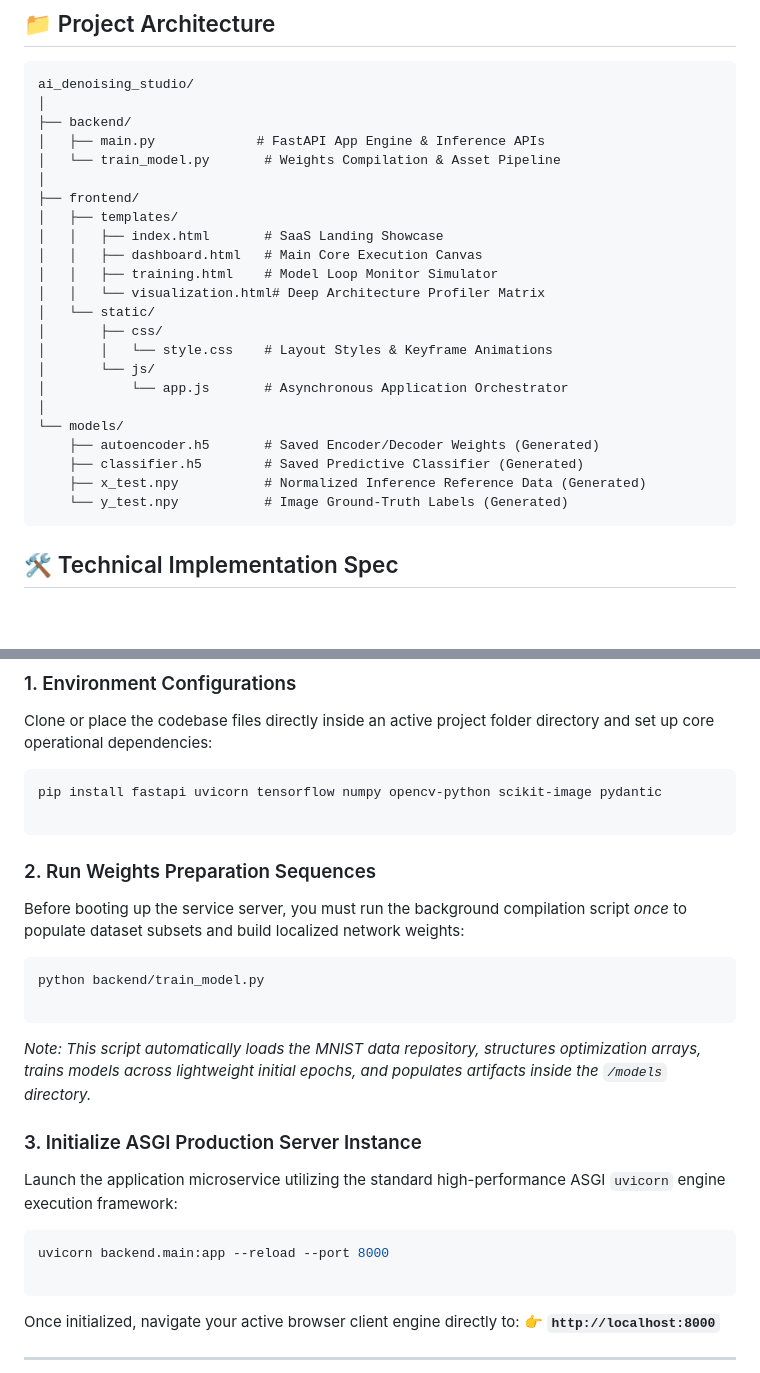
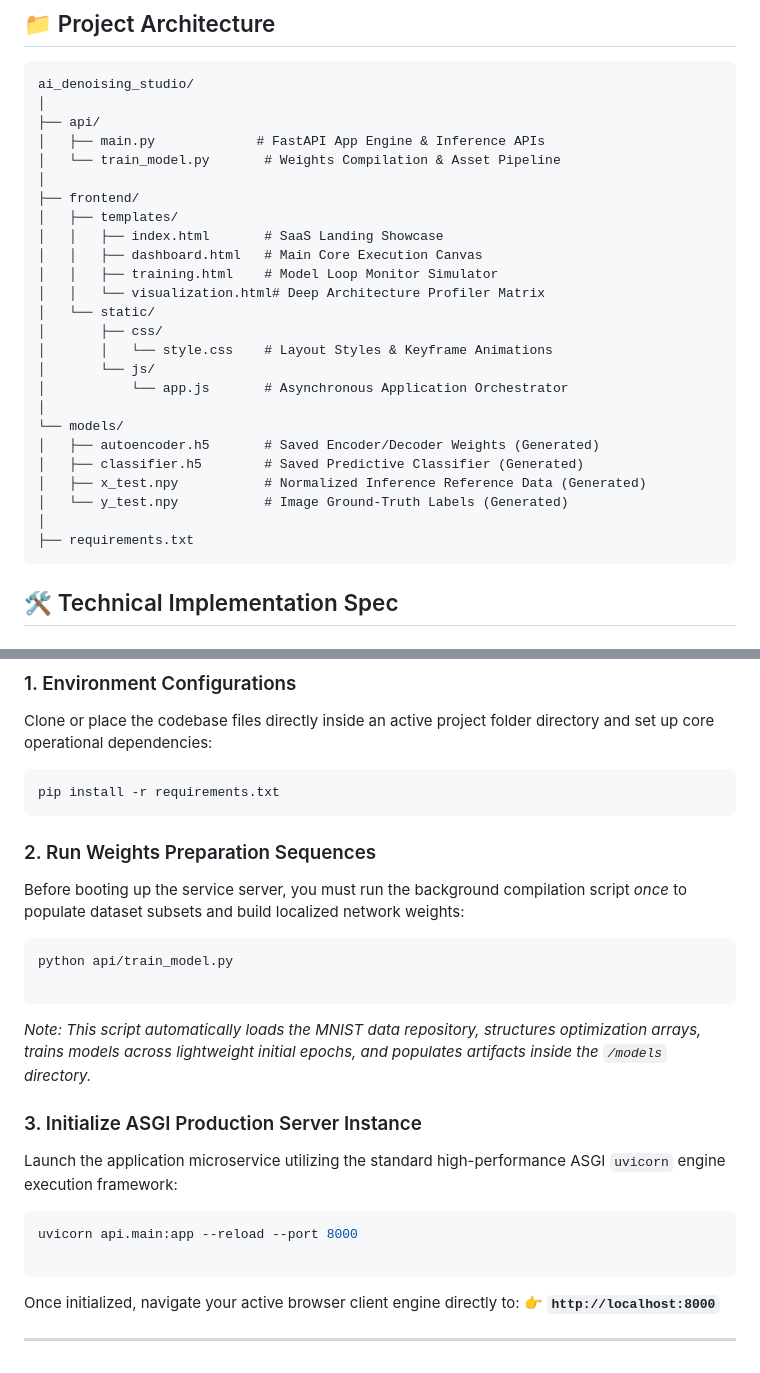
Before and after one commit to parshotam94/AI-Denoising-Studio, a Markdown page: Readme.md, 2 parts joined by grey strips. Rendered like a GitHub page; blank space fills up the shorter version.

Commit message:
Revise Readme for updated project structure and commands
Updated directory structure and installation instructions in Readme.md to reflect changes in folder names and paths.

````diff
--- a/Readme.md
+++ b/Readme.md
@@ -21,7 +21,7 @@ An elegant, production-ready AI SaaS web application that performs high-fidelity
 ```text
 ai_denoising_studio/
 │
-├── backend/
+├── api/
 │   ├── main.py             # FastAPI App Engine & Inference APIs
 │   └── train_model.py       # Weights Compilation & Asset Pipeline
 │
@@ -38,10 +38,12 @@ ai_denoising_studio/
 │           └── app.js       # Asynchronous Application Orchestrator
 │
 └── models/
-    ├── autoencoder.h5       # Saved Encoder/Decoder Weights (Generated)
-    ├── classifier.h5        # Saved Predictive Classifier (Generated)
-    ├── x_test.npy           # Normalized Inference Reference Data (Generated)
-    └── y_test.npy           # Image Ground-Truth Labels (Generated)
+│   ├── autoencoder.h5       # Saved Encoder/Decoder Weights (Generated)
+│   ├── classifier.h5        # Saved Predictive Classifier (Generated)
+│   ├── x_test.npy           # Normalized Inference Reference Data (Generated)
+│   └── y_test.npy           # Image Ground-Truth Labels (Generated)
+│
+├── requirements.txt
 ```
 
 ## 🛠️ Technical Implementation Spec
@@ -64,8 +66,7 @@ ai_denoising_studio/
 Clone or place the codebase files directly inside an active project folder directory and set up core operational dependencies:
 
 ```bash
-pip install fastapi uvicorn tensorflow numpy opencv-python scikit-image pydantic
-
+pip install -r requirements.txt
 ```
 
 ### 2. Run Weights Preparation Sequences
@@ -73,7 +74,7 @@ pip install fastapi uvicorn tensorflow numpy opencv-python scikit-image pydantic
 Before booting up the service server, you must run the background compilation script *once* to populate dataset subsets and build localized network weights:
 
 ```bash
-python backend/train_model.py
+python api/train_model.py
 
 ```
 
@@ -84,7 +85,7 @@ python backend/train_model.py
 Launch the application microservice utilizing the standard high-performance ASGI `uvicorn` engine execution framework:
 
 ```bash
-uvicorn backend.main:app --reload --port 8000
+uvicorn api.main:app --reload --port 8000
 
 ```
 
````
